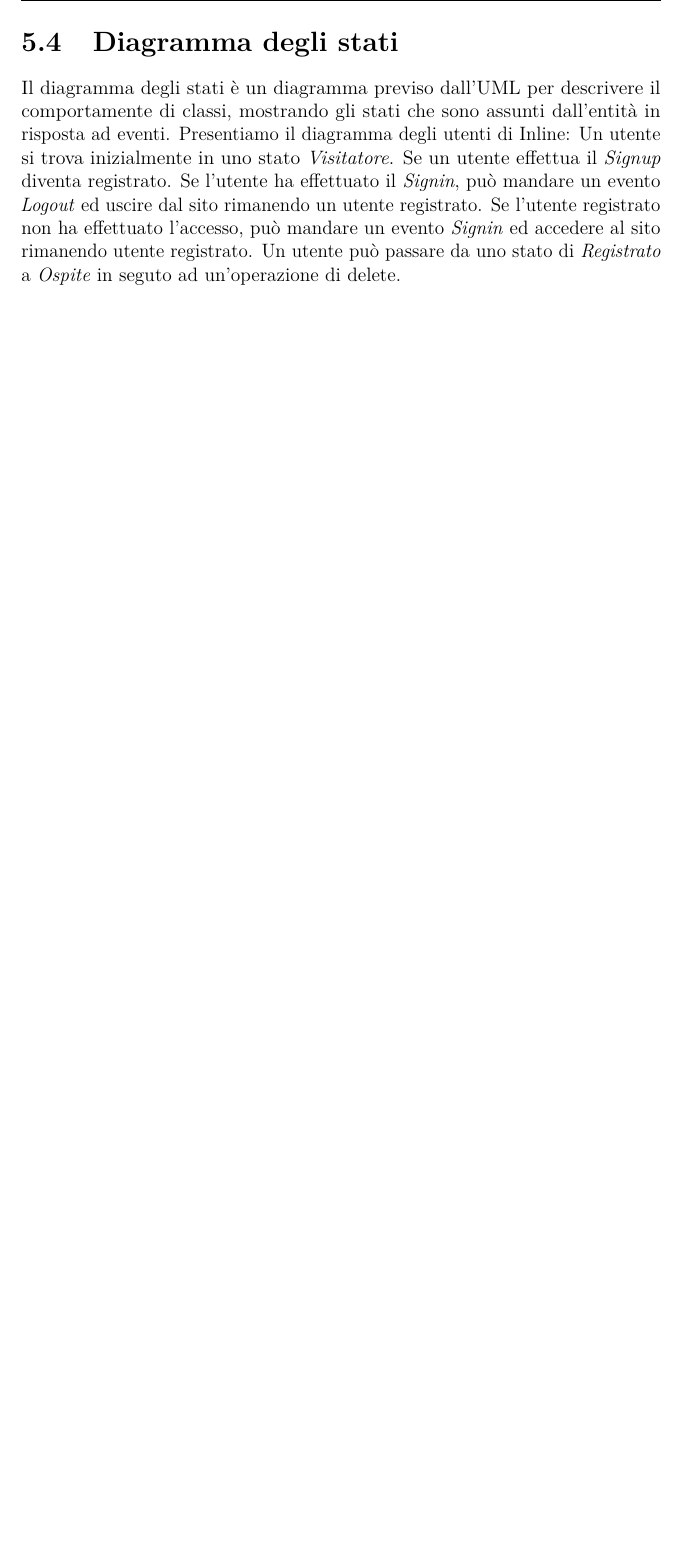
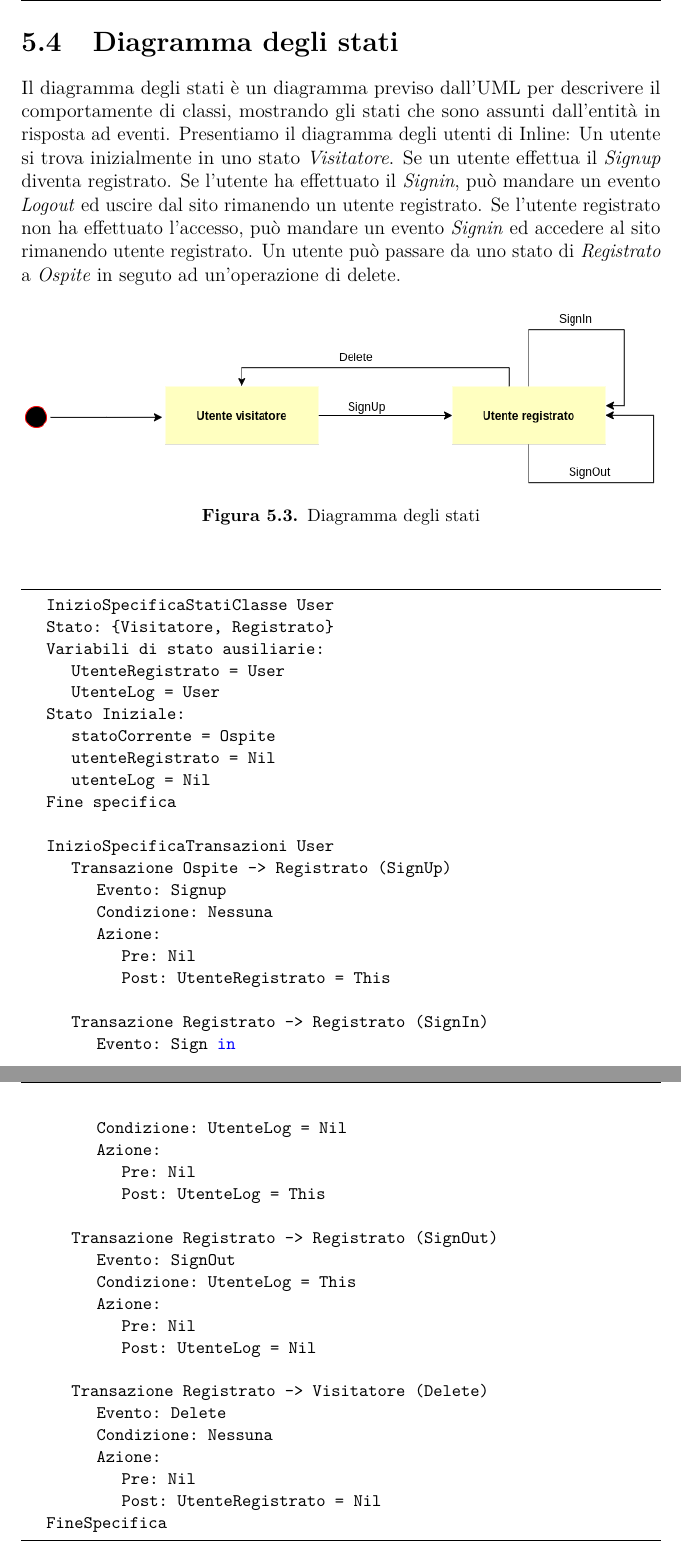
Before and after one commit to DanieleFedeli/Tesi-Inline, a LaTeX thesis (TesiDanieleFedeli.tex, which reads Capitolo5.tex): part of page 43 of 44 before the commit and two parts of pages 43 and 44 of 45 after it, the two joined at a grey line, cut so that both start at the same text, the shorter picture padded with empty space. The pictures show the PDF file TesiDanieleFedeli.pdf that the author committed with the source.

Commit message:
Aggiunto diagramma degli stati Cap 5

```diff
--- a/Capitolo5.tex
+++ b/Capitolo5.tex
@@ -97,3 +97,54 @@ Fine specifica
 \section{Diagramma degli stati}
 Il diagramma degli stati è un diagramma previso dall'UML per descrivere il comportamente di classi, mostrando gli stati che sono assunti dall'entità in risposta ad eventi.
 Presentiamo il diagramma degli utenti di Inline: Un utente si trova inizialmente in uno stato \textit{Visitatore}. Se un utente effettua il \textit{Signup} diventa registrato. Se l'utente ha effettuato il \textit{Signin}, può mandare un evento \textit{Logout} ed uscire dal sito rimanendo un utente registrato. Se l'utente registrato non ha effettuato l'accesso, può mandare un evento \textit{Signin} ed accedere al sito rimanendo utente registrato. Un utente può passare da uno stato di \textit{Registrato} a \textit{Ospite} in seguto ad un'operazione di delete.
+
+\begin{figure}[H]
+	\centering
+	\includegraphics[width=\textwidth]{./media/DiagrammaStati.png}
+	\caption{Diagramma degli stati}
+\end{figure}
+
+\begin{lstlisting}
+	InizioSpecificaStatiClasse User
+	Stato: {Visitatore, Registrato}
+	Variabili di stato ausiliarie:
+		UtenteRegistrato = User
+		UtenteLog = User
+	Stato Iniziale:
+		statoCorrente = Ospite
+		utenteRegistrato = Nil
+		utenteLog = Nil
+	Fine specifica
+
+	InizioSpecificaTransazioni User
+		Transazione Ospite -> Registrato (SignUp)
+			Evento: Signup
+			Condizione: Nessuna
+			Azione:
+				Pre: Nil
+				Post: UtenteRegistrato = This
+
+		Transazione Registrato -> Registrato (SignIn)
+			Evento: Sign in
+			Condizione: UtenteLog = Nil
+			Azione:
+				Pre: Nil
+				Post: UtenteLog = This
+
+		Transazione Registrato -> Registrato (SignOut)
+			Evento: SignOut
+			Condizione: UtenteLog = This
+			Azione:
+				Pre: Nil
+				Post: UtenteLog = Nil
+
+		Transazione Registrato -> Visitatore (Delete)
+			Evento: Delete
+			Condizione: Nessuna
+			Azione:
+				Pre: Nil
+				Post: UtenteRegistrato = Nil
+	FineSpecifica
+\end{lstlisting}
+
+\section{Diagramma delle attività}
```
Also changed, not shown: TesiDanieleFedeli.pdf, media/DiagrammaStati.png (added). Lines whose indentation alone changed are shown as unchanged.
